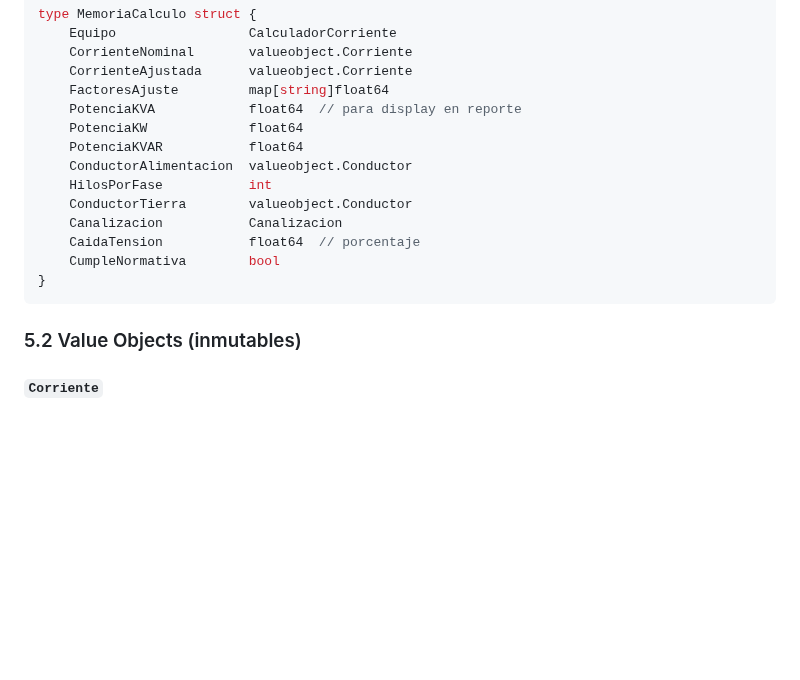
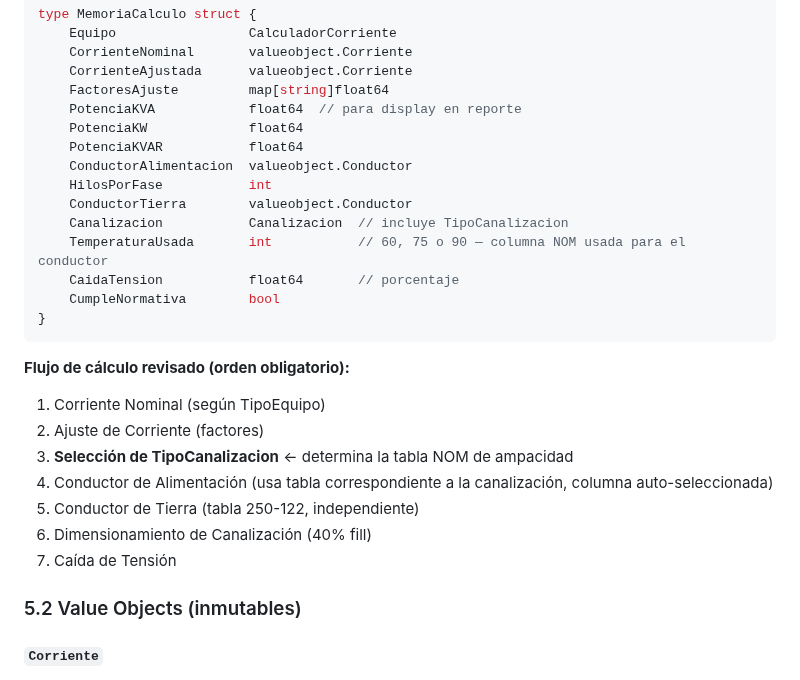
Before and after one commit to GARFEX33/garfex-calculadora-filtros, a Markdown page: docs/plans/2026-02-09-arquitectura-inicial-design.md, the part around one of its changes. Rendered like a GitHub page; blank space fills up the shorter version.

````diff
--- a/docs/plans/2026-02-09-arquitectura-inicial-design.md
+++ b/docs/plans/2026-02-09-arquitectura-inicial-design.md
@@ -303,11 +310,21 @@ type MemoriaCalculo struct {
     ConductorAlimentacion  valueobject.Conductor
     HilosPorFase           int
     ConductorTierra        valueobject.Conductor
-    Canalizacion           Canalizacion
-    CaidaTension           float64  // porcentaje
+    Canalizacion           Canalizacion  // incluye TipoCanalizacion
+    TemperaturaUsada       int           // 60, 75 o 90 — columna NOM usada para el conductor
+    CaidaTension           float64       // porcentaje
     CumpleNormativa        bool
 }
 ```
+
+**Flujo de cálculo revisado (orden obligatorio):**
+1. Corriente Nominal (según TipoEquipo)
+2. Ajuste de Corriente (factores)
+3. **Selección de TipoCanalizacion** ← determina la tabla NOM de ampacidad
+4. Conductor de Alimentación (usa tabla correspondiente a la canalización, columna auto-seleccionada)
+5. Conductor de Tierra (tabla 250-122, independiente)
+6. Dimensionamiento de Canalización (40% fill)
+7. Caída de Tensión
 
 ### 5.2 Value Objects (inmutables)
 
````
Also changed, not shown: other parts of docs/plans/2026-02-09-arquitectura-inicial-design.md (+40 -7 lines), docs/plans/2026-02-10-domain-layer.md (+7 -0 lines).
